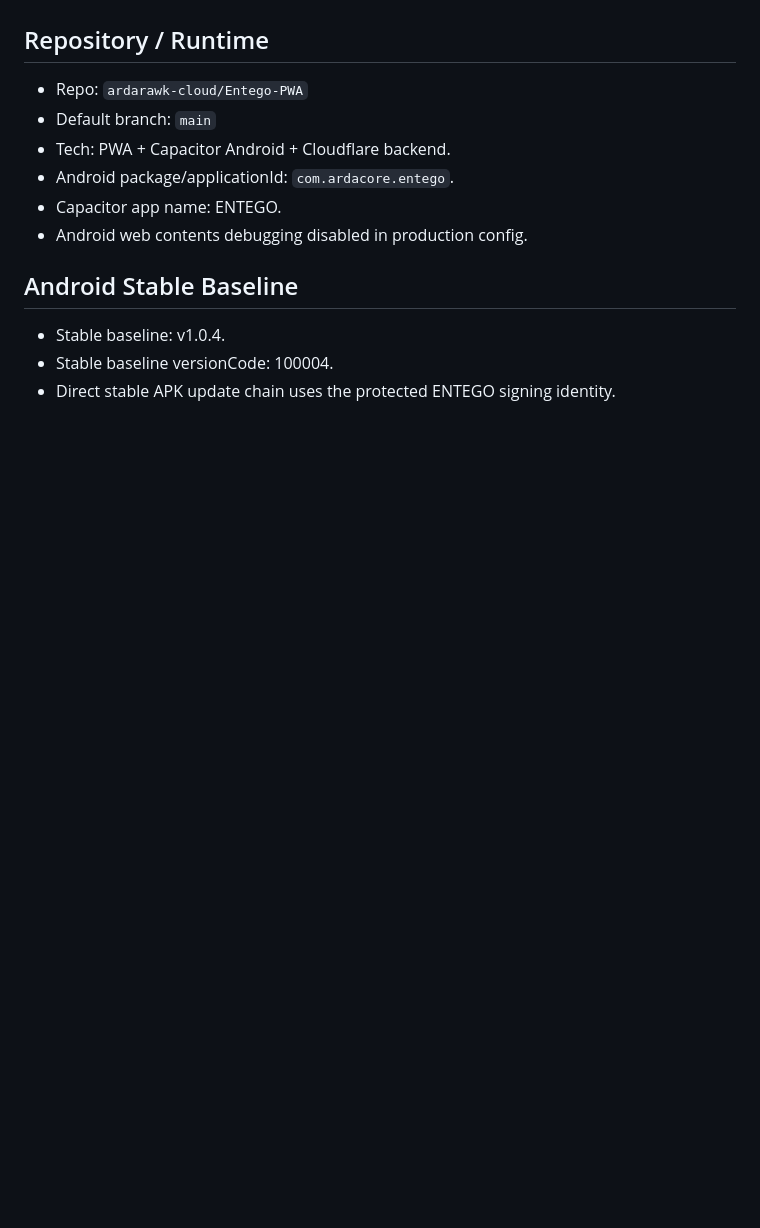
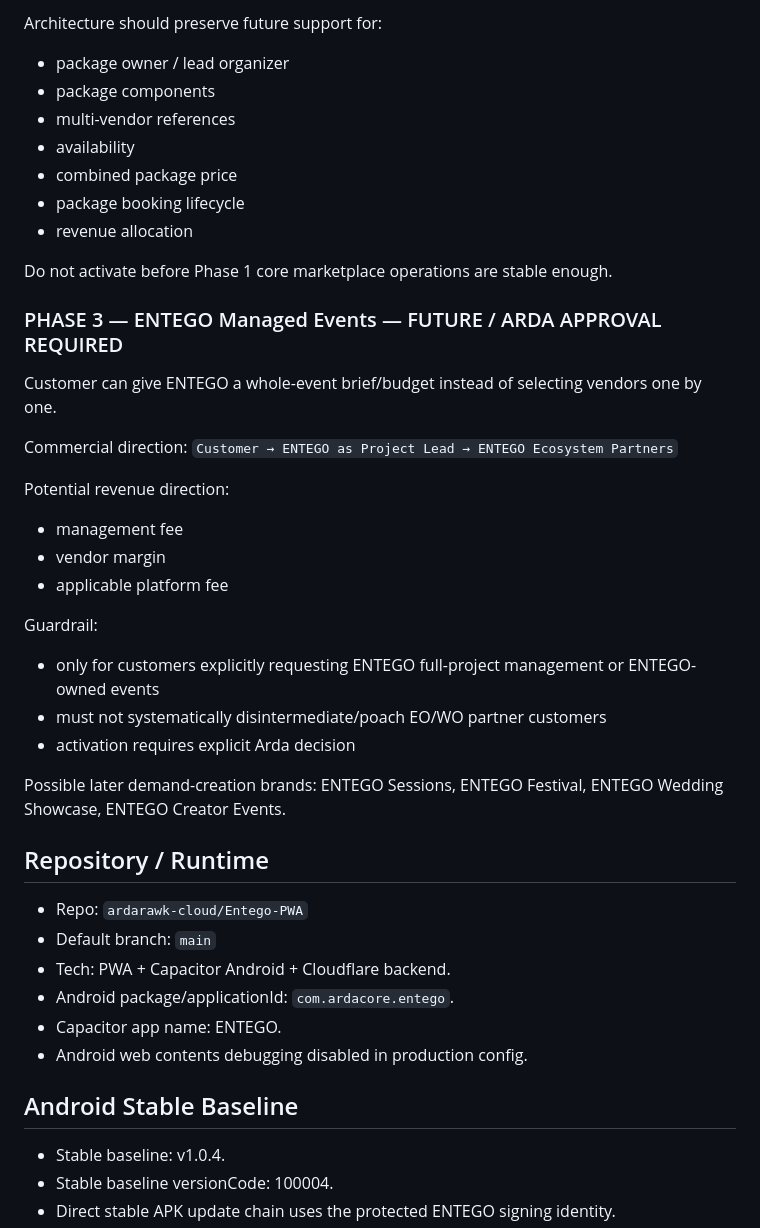
Before and after one commit to ardarawk-cloud/Entego-PWA, a Markdown page: ENTEGO-CURRENT-STATE.md, the part around one of its changes. Rendered like a GitHub page; blank space fills up the shorter version.

```diff
--- a/ENTEGO-CURRENT-STATE.md
+++ b/ENTEGO-CURRENT-STATE.md
@@ -16,3 +65,31 @@ ENTEGO is in Play Store maturity preparation. Stable Android baseline exists; ne
+Architecture should preserve future support for:
+- package owner / lead organizer
+- package components
+- multi-vendor references
+- availability
+- combined package price
+- package booking lifecycle
+- revenue allocation
+
+Do not activate before Phase 1 core marketplace operations are stable enough.
+
+### PHASE 3 — ENTEGO Managed Events — FUTURE / ARDA APPROVAL REQUIRED
+Customer can give ENTEGO a whole-event brief/budget instead of selecting vendors one by one.
+
+Commercial direction:
+`Customer → ENTEGO as Project Lead → ENTEGO Ecosystem Partners`
+
+Potential revenue direction:
+- management fee
+- vendor margin
+- applicable platform fee
+
+Guardrail:
+- only for customers explicitly requesting ENTEGO full-project management or ENTEGO-owned events
+- must not systematically disintermediate/poach EO/WO partner customers
+- activation requires explicit Arda decision
+
+Possible later demand-creation brands: ENTEGO Sessions, ENTEGO Festival, ENTEGO Wedding Showcase, ENTEGO Creator Events.
 
 ## Repository / Runtime
 - Repo: `ardarawk-cloud/Entego-PWA`
```
Also changed, not shown: other parts of ENTEGO-CURRENT-STATE.md (+74 -13 lines).
